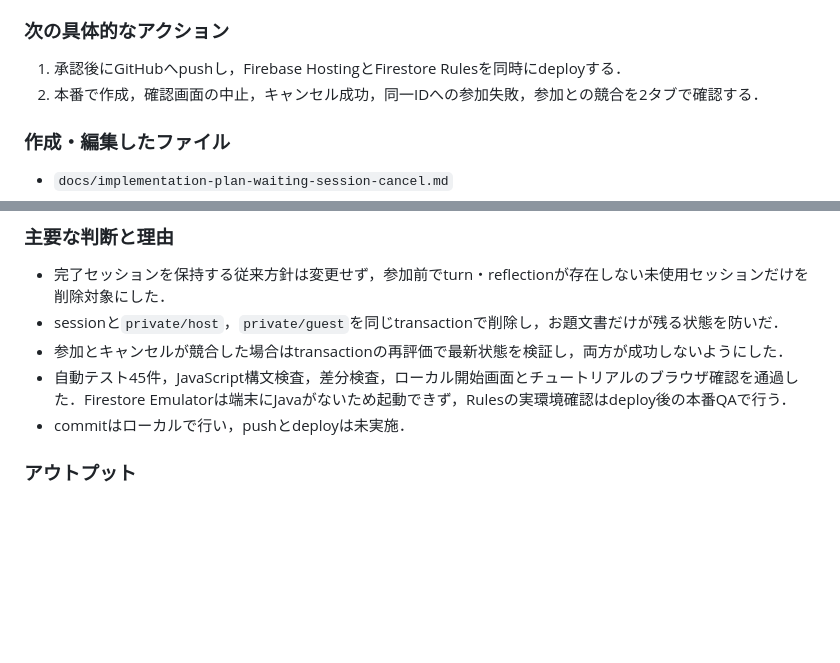
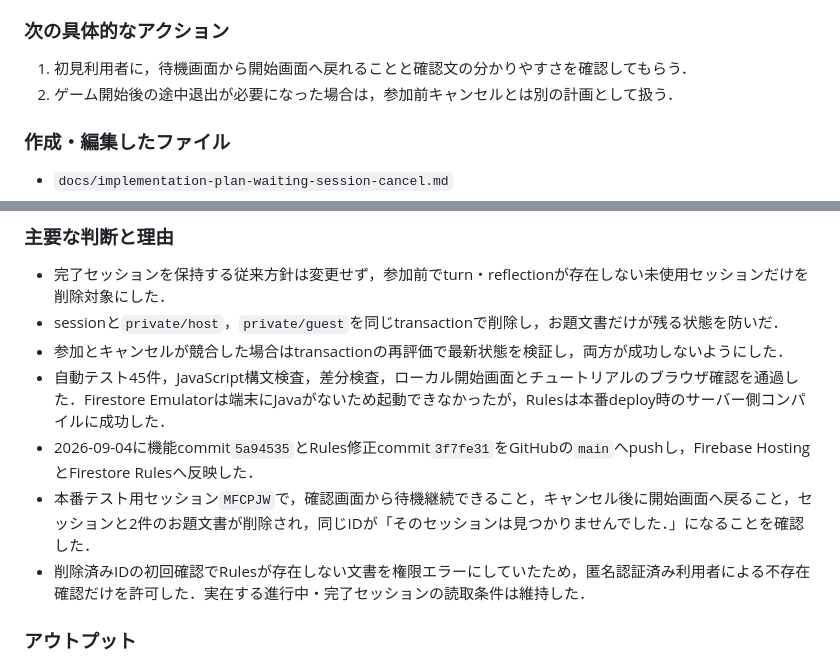
Before and after one commit to YutoMorita1119/interval-session, a Markdown page: docs/handoff.md, 2 parts joined by grey strips. Drawn GitHub-style; blank space fills up the shorter version.

Commit message:
docs: record cancellation deployment

```diff
--- a/docs/handoff.md
+++ b/docs/handoff.md
@@ -8,8 +8,8 @@
 
 ### 次の具体的なアクション
 
-1. 承認後にGitHubへpushし，Firebase HostingとFirestore Rulesを同時にdeployする．
-2. 本番で作成，確認画面の中止，キャンセル成功，同一IDへの参加失敗，参加との競合を2タブで確認する．
+1. 初見利用者に，待機画面から開始画面へ戻れることと確認文の分かりやすさを確認してもらう．
+2. ゲーム開始後の途中退出が必要になった場合は，参加前キャンセルとは別の計画として扱う．
 
 ### 作成・編集したファイル
 
@@ -30,8 +30,10 @@
 - 完了セッションを保持する従来方針は変更せず，参加前でturn・reflectionが存在しない未使用セッションだけを削除対象にした．
 - sessionと`private/host`，`private/guest`を同じtransactionで削除し，お題文書だけが残る状態を防いだ．
 - 参加とキャンセルが競合した場合はtransactionの再評価で最新状態を検証し，両方が成功しないようにした．
-- 自動テスト45件，JavaScript構文検査，差分検査，ローカル開始画面とチュートリアルのブラウザ確認を通過した．Firestore Emulatorは端末にJavaがないため起動できず，Rulesの実環境確認はdeploy後の本番QAで行う．
-- commitはローカルで行い，pushとdeployは未実施．
+- 自動テスト45件，JavaScript構文検査，差分検査，ローカル開始画面とチュートリアルのブラウザ確認を通過した．Firestore Emulatorは端末にJavaがないため起動できなかったが，Rulesは本番deploy時のサーバー側コンパイルに成功した．
+- 2026-09-04に機能commit`5a94535`とRules修正commit`3f7fe31`をGitHubの`main`へpushし，Firebase HostingとFirestore Rulesへ反映した．
+- 本番テスト用セッション`MFCPJW`で，確認画面から待機継続できること，キャンセル後に開始画面へ戻ること，セッションと2件のお題文書が削除され，同じIDが「そのセッションは見つかりませんでした．」になることを確認した．
+- 削除済みIDの初回確認でRulesが存在しない文書を権限エラーにしていたため，匿名認証済み利用者による不存在確認だけを許可した．実在する進行中・完了セッションの読取条件は維持した．
 
 ### アウトプット
 
```
